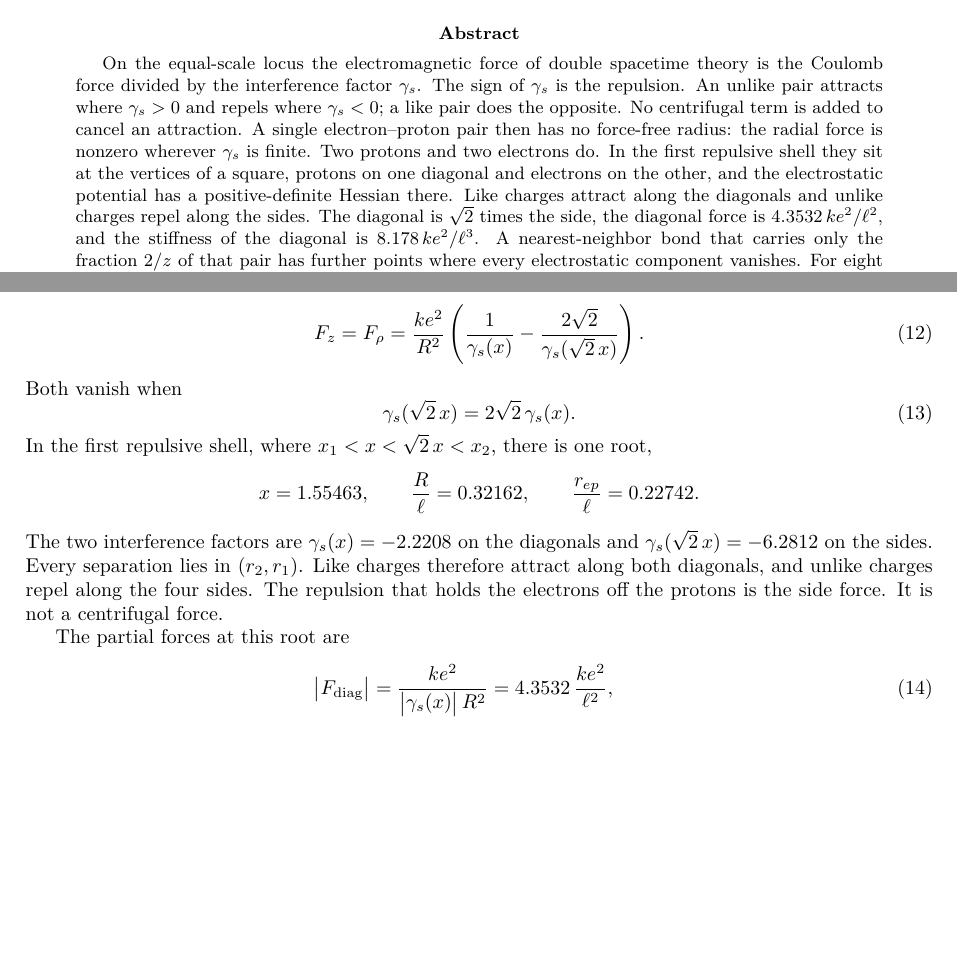
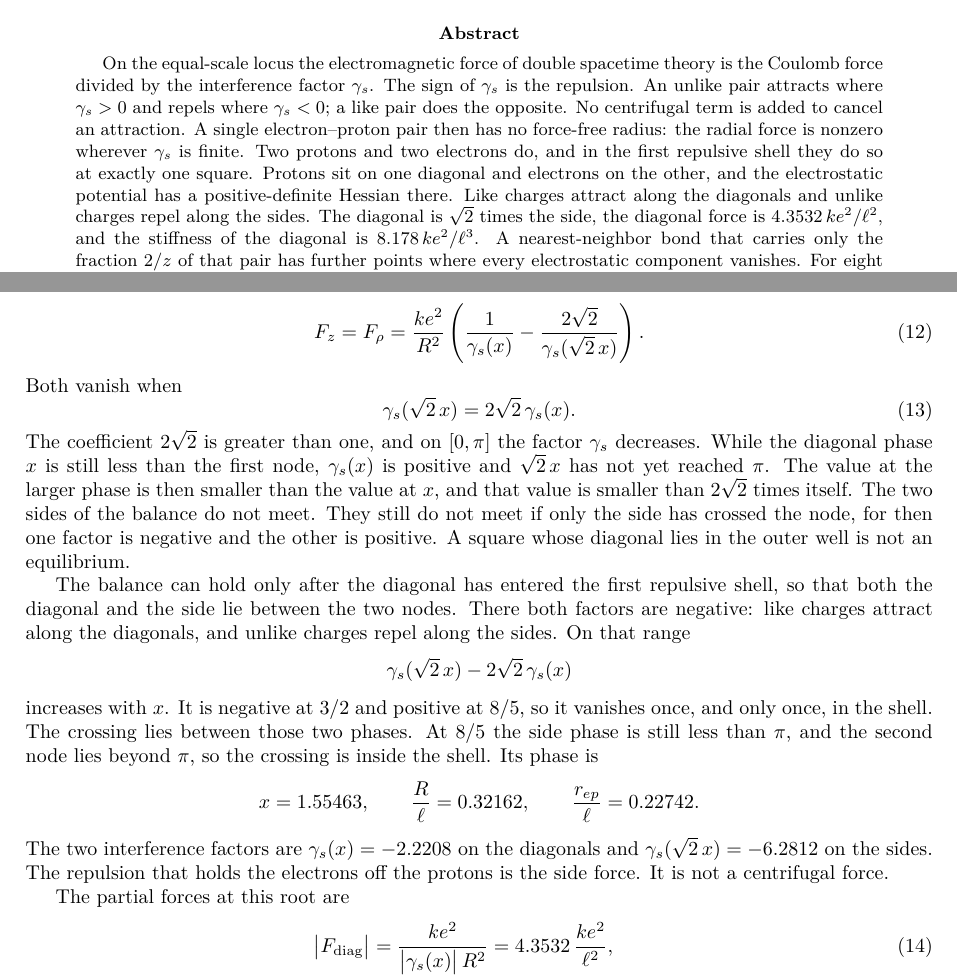
Before and after one commit to hypernumbernet/DstDiophantine, a LaTeX paper (papers/dst-electron-orbit.tex): two parts of pages 1 and 4 of 6, joined at a grey line, cut so that both start at the same text, the shorter picture padded with empty space. The pictures show the PDF file papers/dst-electron-orbit.pdf that the author committed with the source.

Commit message:
Enhance the "dst-electron-orbit" paper by adding a new section on the `ElectronSquare` concept, detailing its implications for electrostatic forces in the first repulsive shell. Update the abstract and introduction to reflect these changes, ensuring clarity on the role of the interference factor γs and its effects on electron arrangements. Revise related LaTeX documents for consistency in theoretical presentation.

```diff
--- a/papers/dst-electron-orbit.tex
+++ b/papers/dst-electron-orbit.tex
@@ -16,7 +16,7 @@ Covalent, Metallic, and Intermolecular Magnitudes}
 \maketitle
 
 \begin{abstract}
-On the equal-scale locus the electromagnetic force of double spacetime theory is the Coulomb force divided by the interference factor \(\gamma_s\). The sign of \(\gamma_s\) is the repulsion. An unlike pair attracts where \(\gamma_s>0\) and repels where \(\gamma_s<0\); a like pair does the opposite. No centrifugal term is added to cancel an attraction. A single electron--proton pair then has no force-free radius: the radial force is nonzero wherever \(\gamma_s\) is finite. Two protons and two electrons do. In the first repulsive shell they sit at the vertices of a square, protons on one diagonal and electrons on the other, and the electrostatic potential has a positive-definite Hessian there. Like charges attract along the diagonals and unlike charges repel along the sides. The diagonal is \(\sqrt{2}\) times the side, the diagonal force is \(4.3532\,k e^{2}/\ell^{2}\), and the stiffness of the diagonal is \(8.178\,k e^{2}/\ell^{3}\). A nearest-neighbor bond that carries only the fraction \(2/z\) of that pair has further points where every electrostatic component vanishes. For eight and for twelve neighbors those points are saddles, and the partial forces stand in the ratios \(0.04323\) and \(0.1704\) to the covalent diagonal. Two neutral pairs a few side lengths apart keep a force after the monopole cancels. Identifying the side with the Bohr radius makes the diagonal \(\sqrt{2}\,a_0\), against the Born--Oppenheimer separation \(1.4011\,a_0\) of H\(_2\). The same layered sign, read in the gravitational channel, is the exclusion of a shared seat: two electron masses placed inside the first gravitational node meet a simple pole. The smallness of \(G m_e^{2}\) thins that neighborhood and does not remove the pole.
+On the equal-scale locus the electromagnetic force of double spacetime theory is the Coulomb force divided by the interference factor \(\gamma_s\). The sign of \(\gamma_s\) is the repulsion. An unlike pair attracts where \(\gamma_s>0\) and repels where \(\gamma_s<0\); a like pair does the opposite. No centrifugal term is added to cancel an attraction. A single electron--proton pair then has no force-free radius: the radial force is nonzero wherever \(\gamma_s\) is finite. Two protons and two electrons do, and in the first repulsive shell they do so at exactly one square. Protons sit on one diagonal and electrons on the other, and the electrostatic potential has a positive-definite Hessian there. Like charges attract along the diagonals and unlike charges repel along the sides. The diagonal is \(\sqrt{2}\) times the side, the diagonal force is \(4.3532\,k e^{2}/\ell^{2}\), and the stiffness of the diagonal is \(8.178\,k e^{2}/\ell^{3}\). A nearest-neighbor bond that carries only the fraction \(2/z\) of that pair has further points where every electrostatic component vanishes. For eight and for twelve neighbors those points are saddles, and the partial forces stand in the ratios \(0.04323\) and \(0.1704\) to the covalent diagonal. Two neutral pairs a few side lengths apart keep a force after the monopole cancels. Identifying the side with the Bohr radius makes the diagonal \(\sqrt{2}\,a_0\), against the Born--Oppenheimer separation \(1.4011\,a_0\) of H\(_2\). The same layered sign, read in the gravitational channel, is the exclusion of a shared seat: two electron masses placed inside the first gravitational node meet a simple pole. The smallness of \(G m_e^{2}\) thins that neighborhood and does not remove the pole.
 \end{abstract}
 
 \section{Introduction}
@@ -178,7 +178,13 @@ Both vanish when
 \label{eq:squarecond}
 \gamma_s(\sqrt{2}\,x)=2\sqrt{2}\,\gamma_s(x).
 \end{equation}
-In the first repulsive shell, where \(x_1<x<\sqrt{2}\,x<x_2\), there is one root,
+The coefficient \(2\sqrt{2}\) is greater than one, and on \([0,\pi]\) the factor \(\gamma_s\) decreases. While the diagonal phase \(x\) is still less than the first node, \(\gamma_s(x)\) is positive and \(\sqrt{2}\,x\) has not yet reached \(\pi\). The value at the larger phase is then smaller than the value at \(x\), and that value is smaller than \(2\sqrt{2}\) times itself. The two sides of the balance do not meet. They still do not meet if only the side has crossed the node, for then one factor is negative and the other is positive. A square whose diagonal lies in the outer well is not an equilibrium.
+
+The balance can hold only after the diagonal has entered the first repulsive shell, so that both the diagonal and the side lie between the two nodes. There both factors are negative: like charges attract along the diagonals, and unlike charges repel along the sides. On that range
+\[
+\gamma_s(\sqrt{2}\,x)-2\sqrt{2}\,\gamma_s(x)
+\]
+increases with \(x\). It is negative at \(3/2\) and positive at \(8/5\), so it vanishes once, and only once, in the shell. The crossing lies between those two phases. At \(8/5\) the side phase is still less than \(\pi\), and the second node lies beyond \(\pi\), so the crossing is inside the shell. Its phase is
 \[
 x=1.55463,
 \qquad
@@ -186,7 +192,7 @@ x=1.55463,
 \qquad
 \frac{r_{ep}}{\ell}=0.22742.
 \]
-The two interference factors are \(\gamma_s(x)=-2.2208\) on the diagonals and \(\gamma_s(\sqrt{2}\,x)=-6.2812\) on the sides. Every separation lies in \((r_2,r_1)\). Like charges therefore attract along both diagonals, and unlike charges repel along the four sides. The repulsion that holds the electrons off the protons is the side force. It is not a centrifugal force.
+The two interference factors are \(\gamma_s(x)=-2.2208\) on the diagonals and \(\gamma_s(\sqrt{2}\,x)=-6.2812\) on the sides. The repulsion that holds the electrons off the protons is the side force. It is not a centrifugal force.
 
 The partial forces at this root are
 \begin{align}
```
Also changed, not shown: papers/japanese/dst-electron-orbit-ja.tex (+10 -4 lines), papers/dst-electron-orbit.pdf, papers/japanese/dst-electron-orbit-ja.pdf, papers/dst-electron-orbit.tex (2 more changed lines), 2 other files.
